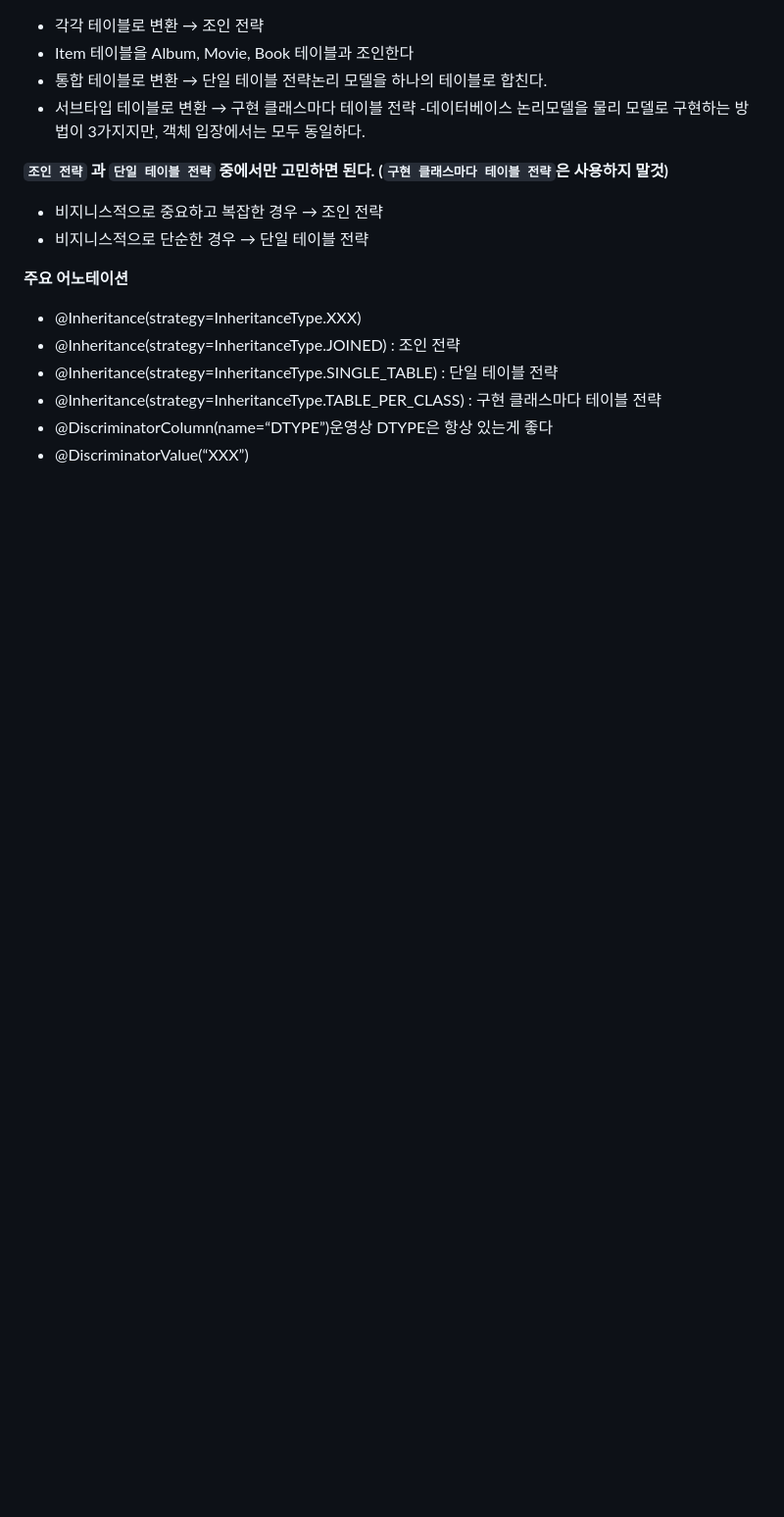
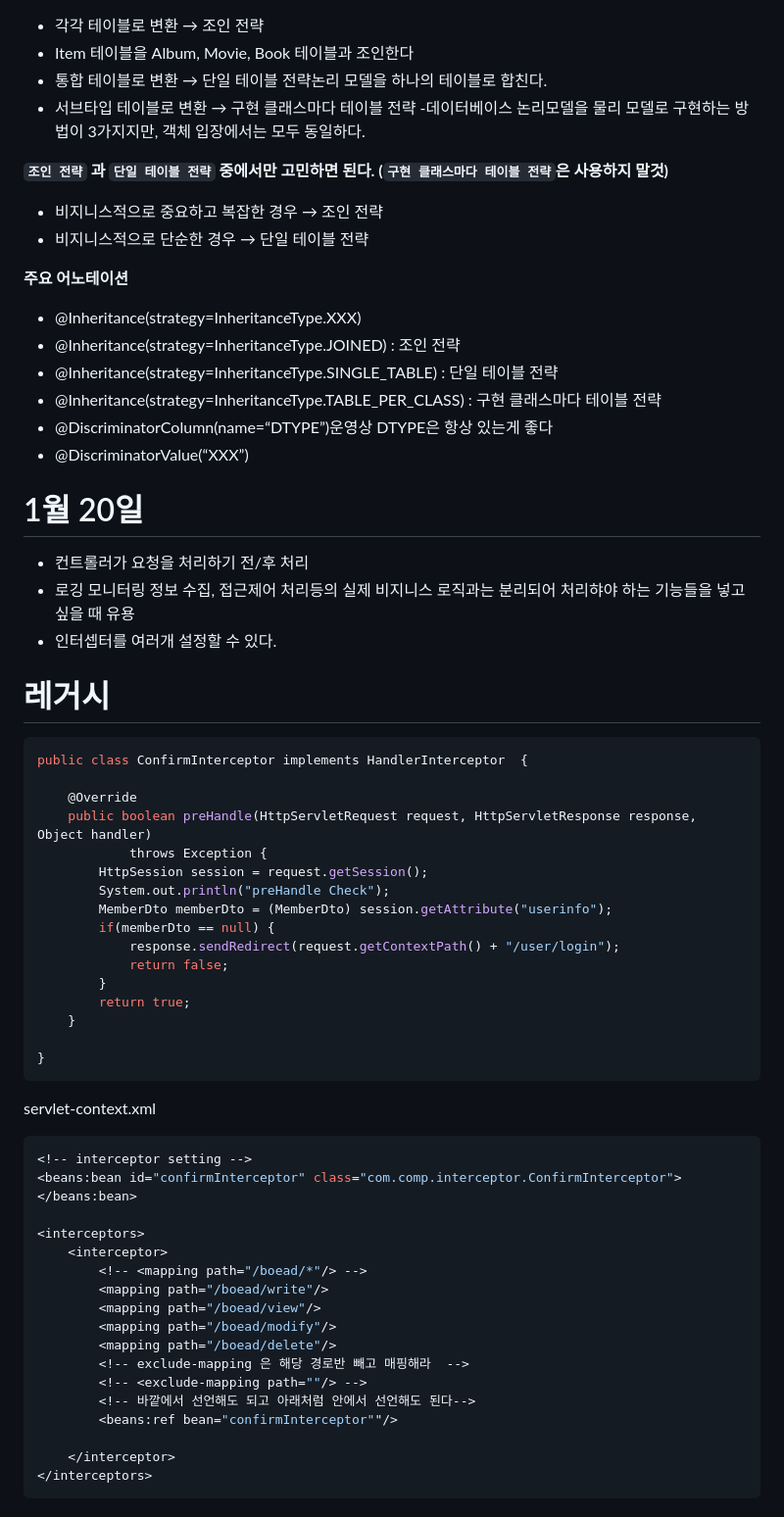
Before and after one commit to hunsang-you/MiriStock, a Markdown page: TIL/hjy/README.md, the part around one of its changes. Shown at 98% size. Rendered like a GitHub page; blank space fills up the shorter version.

````diff
--- a/TIL/hjy/README.md
+++ b/TIL/hjy/README.md
@@ -398,3 +398,53 @@ public class FHKST03010100 {
 - @Inheritance(strategy=InheritanceType.TABLE_PER_CLASS) : 구현 클래스마다 테이블 전략
 - @DiscriminatorColumn(name=“DTYPE”)운영상 DTYPE은 항상 있는게 좋다
 - @DiscriminatorValue(“XXX”)
+
+# 1월 20일
+
+- 컨트롤러가 요청을 처리하기 전/후 처리
+- 로깅 모니터링 정보 수집, 접근제어 처리등의 실제 비지니스 로직과는 분리되어 처리햐야 하는 기능들을 넣고 싶을 때 유용
+- 인터셉터를 여러개 설정할 수 있다.
+
+# 레거시
+
+```java
+public class ConfirmInterceptor implements HandlerInterceptor  {
+
+	@Override
+	public boolean preHandle(HttpServletRequest request, HttpServletResponse response, Object handler)
+			throws Exception {
+		HttpSession session = request.getSession();
+		System.out.println("preHandle Check");
+		MemberDto memberDto = (MemberDto) session.getAttribute("userinfo");
+		if(memberDto == null) {
+			response.sendRedirect(request.getContextPath() + "/user/login");
+			return false;
+		}
+		return true;
+	}
+
+}
+```
+
+servlet-context.xml
+
+```java
+<!-- interceptor setting -->
+<beans:bean id="confirmInterceptor" class="com.comp.interceptor.ConfirmInterceptor"></beans:bean>
+
+<interceptors>
+	<interceptor>
+		<!-- <mapping path="/boead/*"/> -->
+		<mapping path="/boead/write"/>
+		<mapping path="/boead/view"/>
+		<mapping path="/boead/modify"/>
+		<mapping path="/boead/delete"/>
+		<!-- exclude-mapping 은 해당 경로반 빼고 매핑해라  -->
+		<!-- <exclude-mapping path=""/> -->
+		<!-- 바깥에서 선언해도 되고 아래처럼 안에서 선언해도 된다-->
+		<beans:ref bean="confirmInterceptor""/>
+
+	</interceptor>
+</interceptors>
+```
+
````
Also changed, not shown: other parts of TIL/hjy/README.md (+69 -0 lines).
